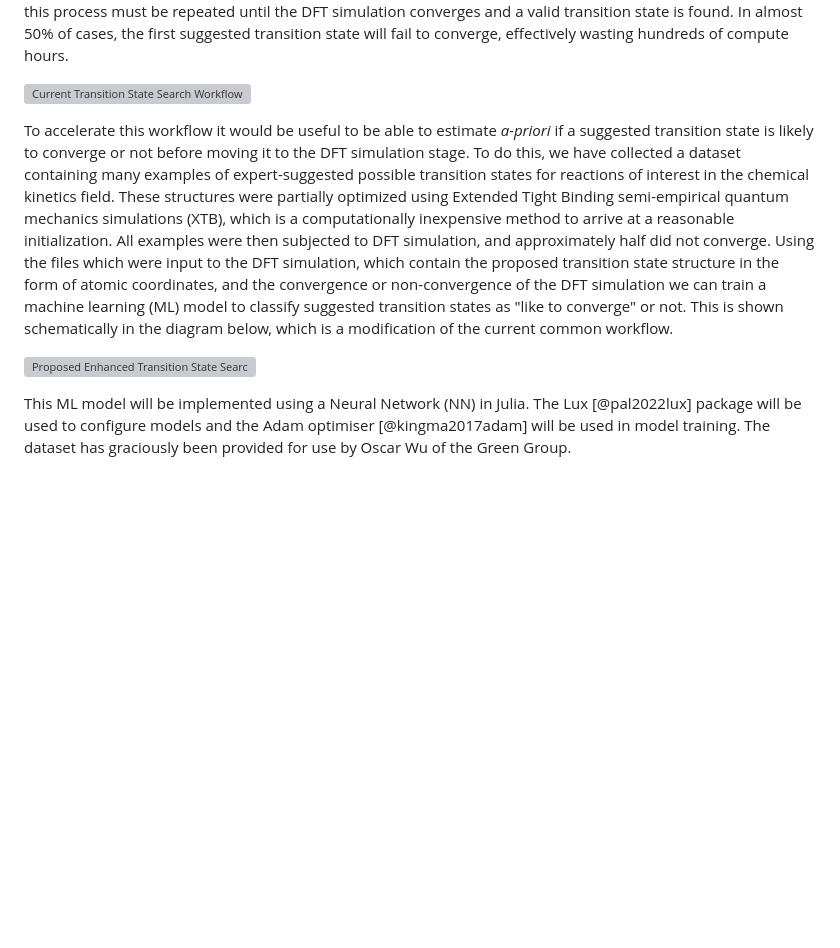
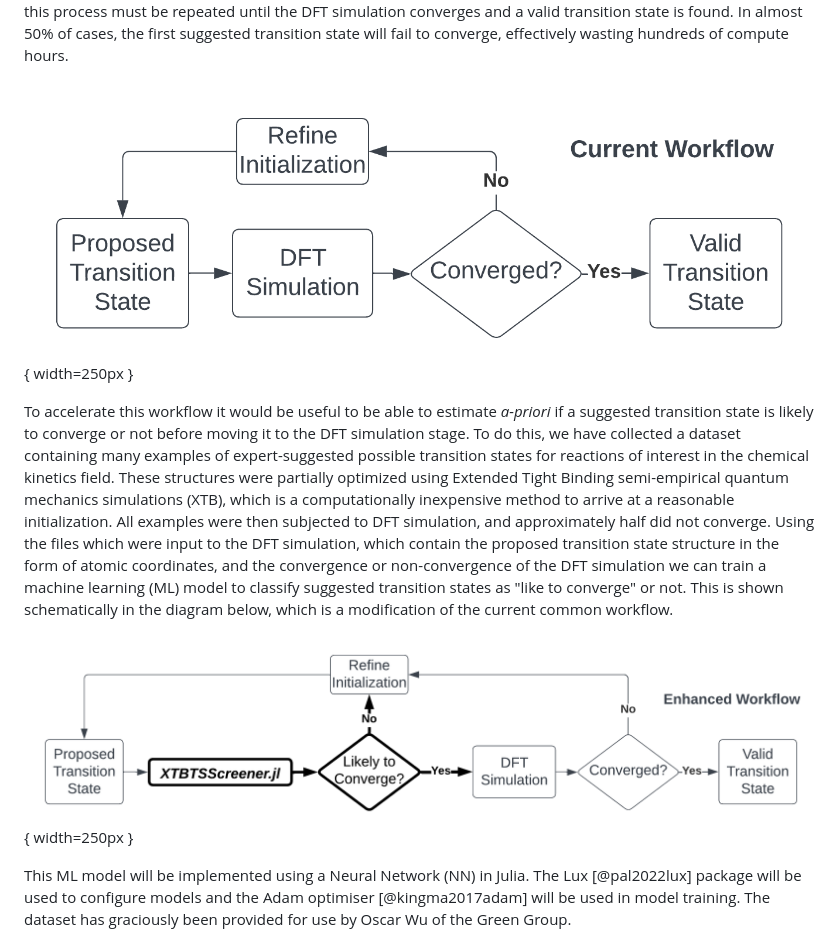
Before and after one commit to JacksonBurns/xtb-ts-screener, a Markdown page: paper/paper.md, the part around the change. Rendered like a GitHub page; blank space fills up the shorter version; grey boxes are pictures that could not be loaded.

Commit message:
change height spec to pandoc style

```diff
--- a/paper/paper.md
+++ b/paper/paper.md
@@ -22,7 +22,7 @@ This simulation technique scales by $O(n^3)$ for $n$ electrons in the system, th
 Finally, this process must be repeated until the DFT simulation converges and a valid transition state is found.
 In almost 50% of cases, the first suggested transition state will fail to converge, effectively wasting hundreds of compute hours.
 
-![Current Transition State Search Workflow](https://raw.githubusercontent.com/JacksonBurns/xtb-ts-screener/main/paper/images/current_workflow_diagram.png|width=100px)
+![Current Transition State Search Workflow](https://raw.githubusercontent.com/JacksonBurns/xtb-ts-screener/main/paper/images/current_workflow_diagram.png){ width=250px }
 
 To accelerate this workflow it would be useful to be able to estimate _a-priori_ if a suggested transition state is likely to converge or not before moving it to the DFT simulation stage.
 To do this, we have collected a dataset containing many examples of expert-suggested possible transition states for reactions of interest in the chemical kinetics field.
@@ -31,7 +31,7 @@ All examples were then subjected to DFT simulation, and approximately half did n
 Using the files which were input to the DFT simulation, which contain the proposed transition state structure in the form of atomic coordinates, and the convergence or non-convergence of the DFT simulation we can train a machine learning (ML) model to classify suggested transition states as "like to converge" or not.
 This is shown schematically in the diagram below, which is a modification of the current common workflow.
 
-![Proposed Enhanced Transition State Search Workflow](https://raw.githubusercontent.com/JacksonBurns/xtb-ts-screener/main/paper/images/proposed_workflow_diagram.png|width=100px)
+![Proposed Enhanced Transition State Search Workflow](https://raw.githubusercontent.com/JacksonBurns/xtb-ts-screener/main/paper/images/proposed_workflow_diagram.png){ width=250px }
 
 This ML model will be implemented using a Neural Network (NN) in Julia.
 The Lux [@pal2022lux] package will be used to configure models and the Adam optimiser [@kingma2017adam] will be used in model training.
```
